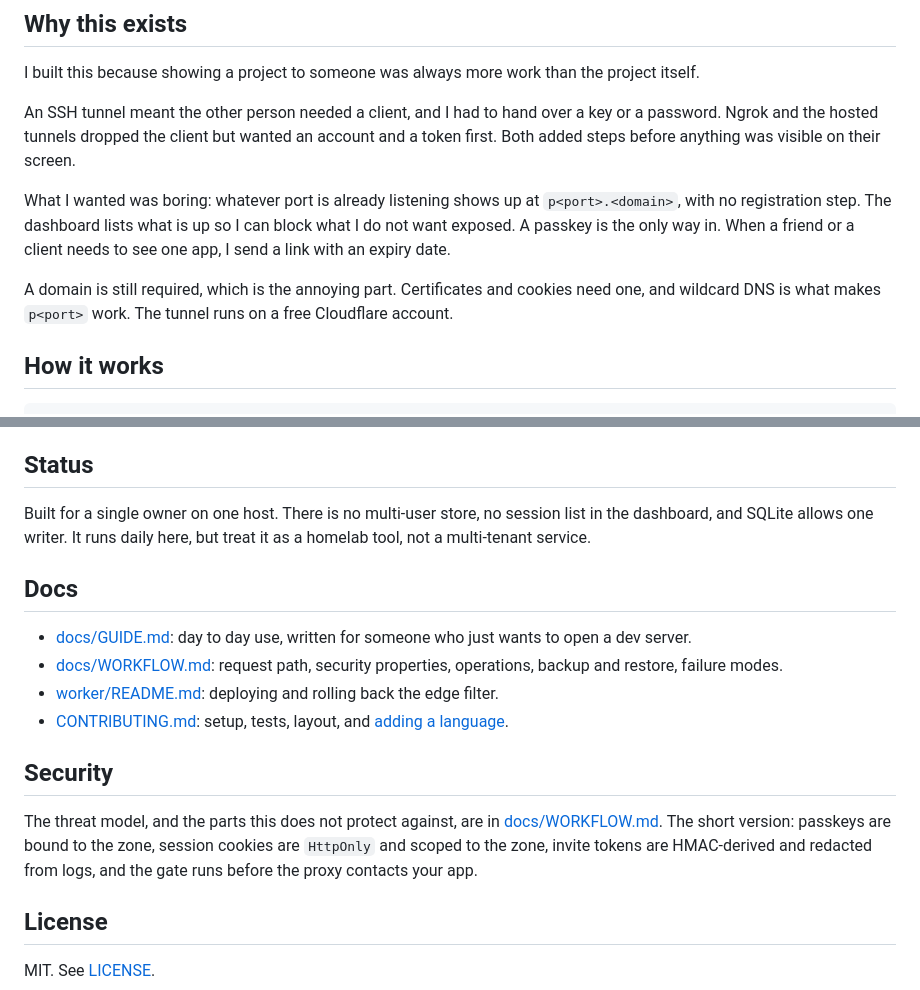
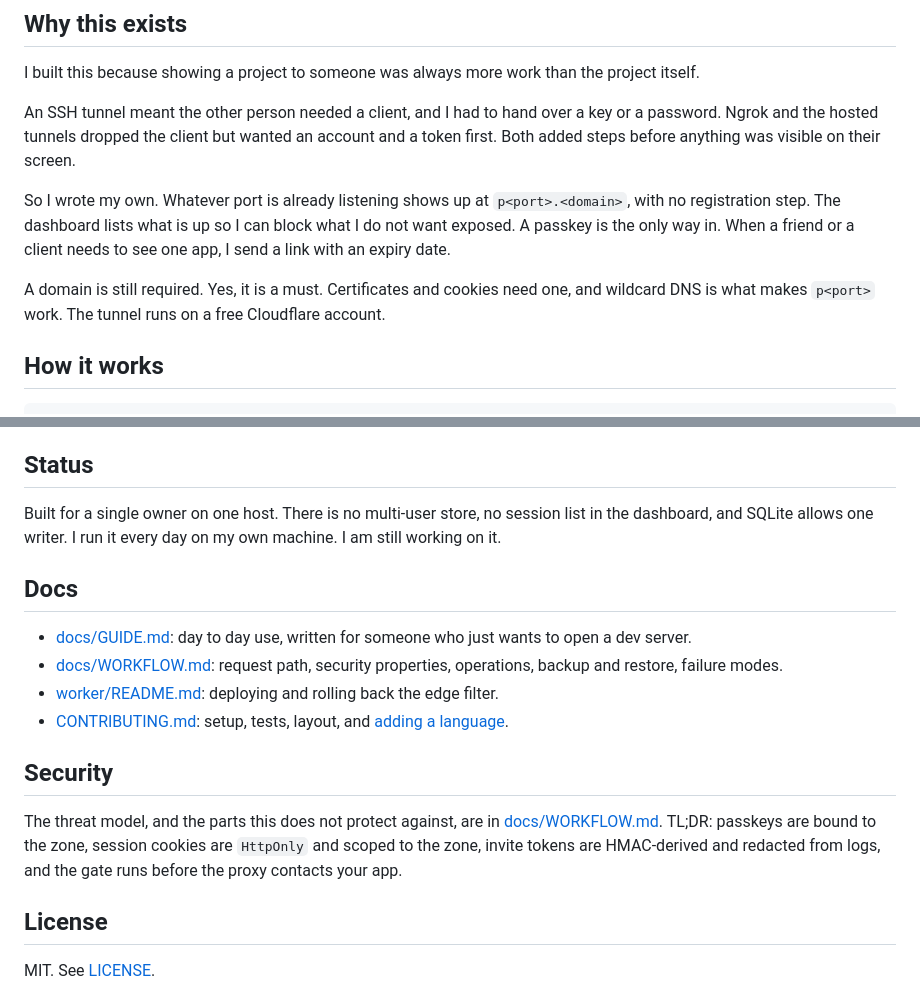
Before and after one commit to Syrup/limen, a Markdown page: README.md, 2 parts joined by grey strips. GitHub-like rendering.

Commit message:
docs: reword the domain and status notes
Replaces two phrases that read like a generated answer, and shortens the
security summary lead-in to TL;DR.

```diff
--- a/README.md
+++ b/README.md
@@ -10,9 +10,9 @@ I built this because showing a project to someone was always more work than the
 
 An SSH tunnel meant the other person needed a client, and I had to hand over a key or a password. Ngrok and the hosted tunnels dropped the client but wanted an account and a token first. Both added steps before anything was visible on their screen.
 
-What I wanted was boring: whatever port is already listening shows up at `p<port>.<domain>`, with no registration step. The dashboard lists what is up so I can block what I do not want exposed. A passkey is the only way in. When a friend or a client needs to see one app, I send a link with an expiry date.
+So I wrote my own. Whatever port is already listening shows up at `p<port>.<domain>`, with no registration step. The dashboard lists what is up so I can block what I do not want exposed. A passkey is the only way in. When a friend or a client needs to see one app, I send a link with an expiry date.
 
-A domain is still required, which is the annoying part. Certificates and cookies need one, and wildcard DNS is what makes `p<port>` work. The tunnel runs on a free Cloudflare account.
+A domain is still required. Yes, it is a must. Certificates and cookies need one, and wildcard DNS is what makes `p<port>` work. The tunnel runs on a free Cloudflare account.
 
 ## How it works
 
@@ -91,7 +91,7 @@ Both suites use temporary state and never touch a running deployment.
 
 ## Status
 
-Built for a single owner on one host. There is no multi-user store, no session list in the dashboard, and SQLite allows one writer. It runs daily here, but treat it as a homelab tool, not a multi-tenant service.
+Built for a single owner on one host. There is no multi-user store, no session list in the dashboard, and SQLite allows one writer. I run it every day on my own machine. I am still working on it.
 
 ## Docs
 
@@ -102,7 +102,7 @@ Built for a single owner on one host. There is no multi-user store, no session l
 
 ## Security
 
-The threat model, and the parts this does not protect against, are in [docs/WORKFLOW.md](docs/WORKFLOW.md#security-properties). The short version: passkeys are bound to the zone, session cookies are `HttpOnly` and scoped to the zone, invite tokens are HMAC-derived and redacted from logs, and the gate runs before the proxy contacts your app.
+The threat model, and the parts this does not protect against, are in [docs/WORKFLOW.md](docs/WORKFLOW.md#security-properties). TL;DR: passkeys are bound to the zone, session cookies are `HttpOnly` and scoped to the zone, invite tokens are HMAC-derived and redacted from logs, and the gate runs before the proxy contacts your app.
 
 ## License
 
```
